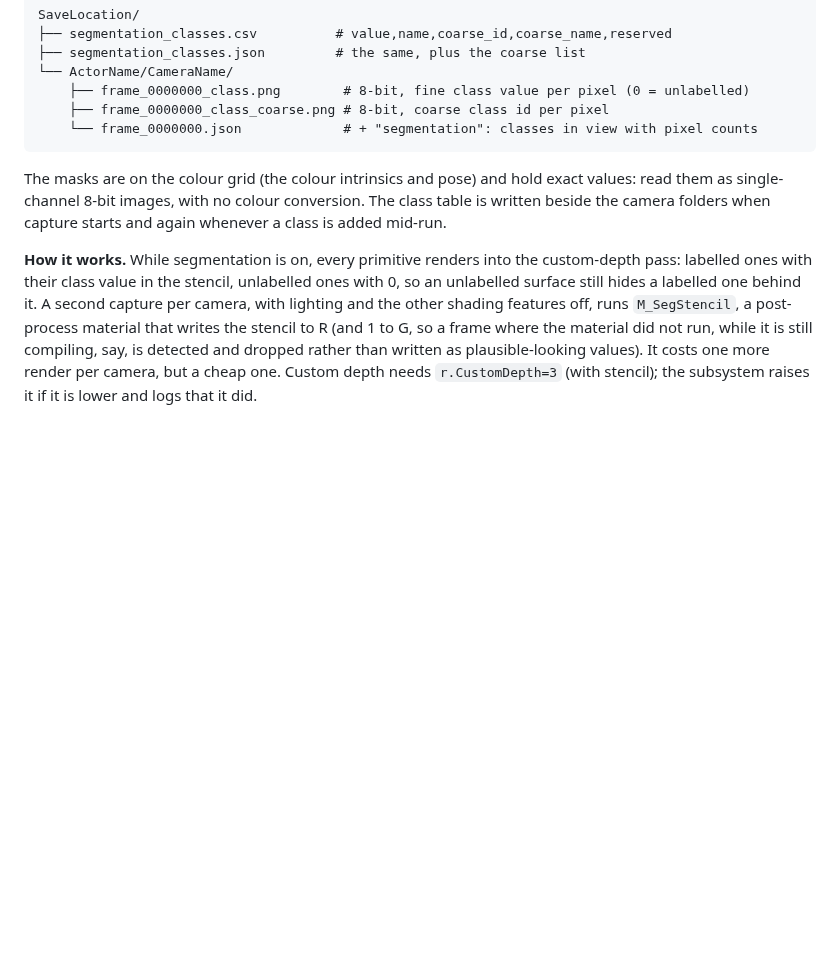
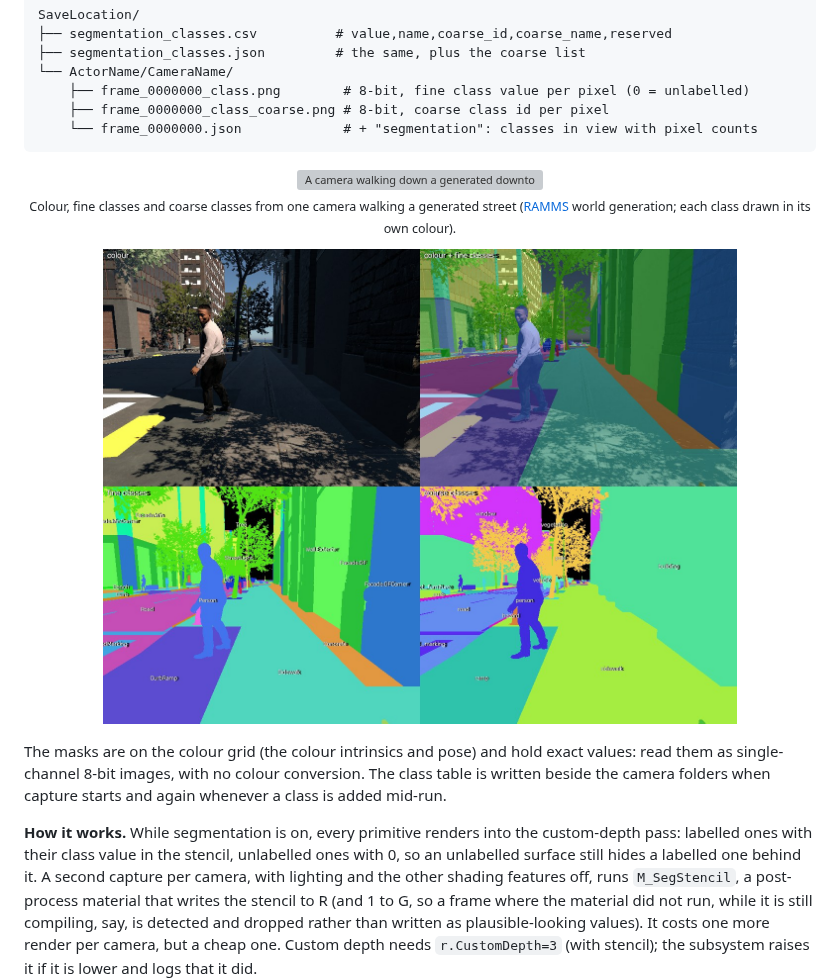
Before and after one commit to finger563/unreal-camera-capture, a Markdown page: README.md, the part around the change. Drawn GitHub-style; pictures changed too: docs/images/segmentation_preview.jpg (added); blank space fills up the shorter version; grey boxes are pictures that could not be loaded.

Commit message:
Segmentation: nearest-filtered mask target, README media
- The segmentation render target samples nearest, so a viewer drawing it
  never blends two class values into a third at a boundary.
- README: a walk-through video (colour, fine and coarse classes) and a
  one-frame preview.
- ReservedStencilValues' comment no longer names a RAMMS feature.

Co-Authored-By: Claude Opus 5.5 <noreply@anthropic.com>
Claude-Session: https://claude.ai/code/session_01SgnbqZ52G1jAo6g2kwYe2m

````diff
--- a/README.md
+++ b/README.md
@@ -250,6 +250,17 @@ SaveLocation/
     └── frame_0000000.json             # + "segmentation": classes in view with pixel counts
 ```
 
+<p align="center">
+  <img src="docs/images/segmentation_downtown.webp" width="100%" alt="A camera walking down a generated downtown sidewalk: colour, fine class mask and coarse class mask side by side">
+  <br><sub>Colour, fine classes and coarse classes from one camera walking a generated street
+  (<a href="https://github.com/rammp-org/ramms-sim">RAMMS</a> world generation; each class drawn in its
+  own colour).</sub>
+</p>
+
+<p align="center">
+  <img src="docs/images/segmentation_preview.jpg" width="80%" alt="One frame: colour, colour with the fine classes over it, the fine classes named, and the coarse classes named">
+</p>
+
 The masks are on the colour grid (the colour intrinsics and pose) and hold
 exact values: read them as single-channel 8-bit images, with no colour
 conversion. The class table is written beside the camera folders when capture
````
Also changed, not shown: 3 other files.
